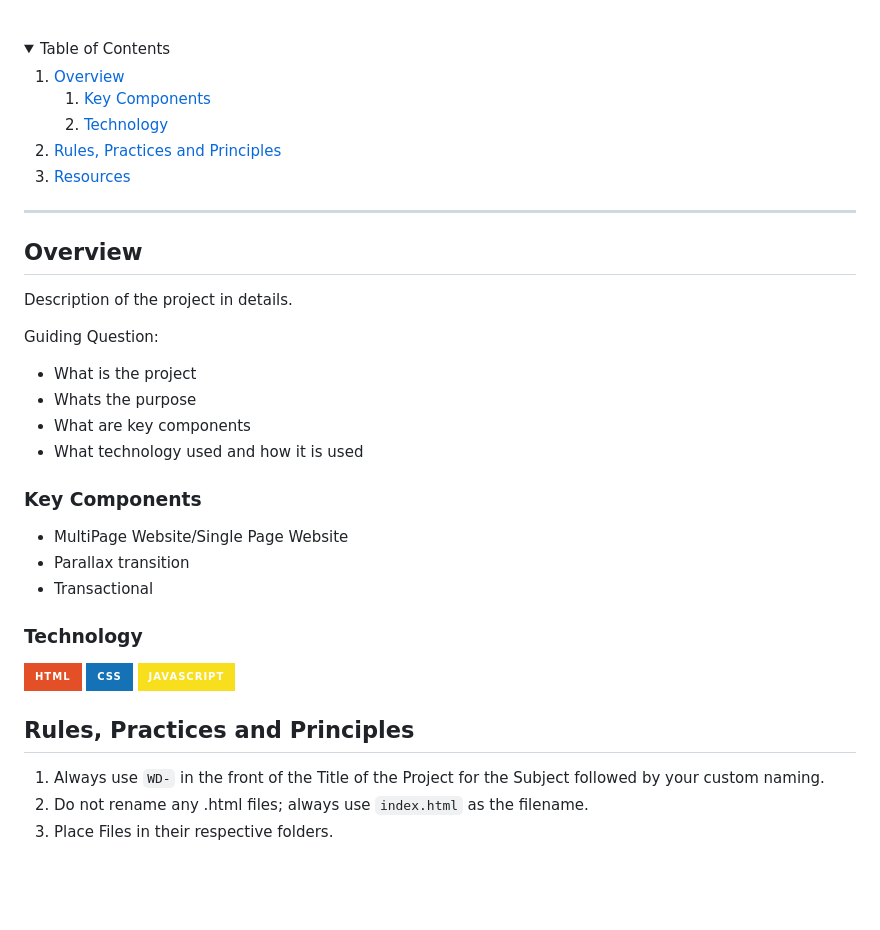
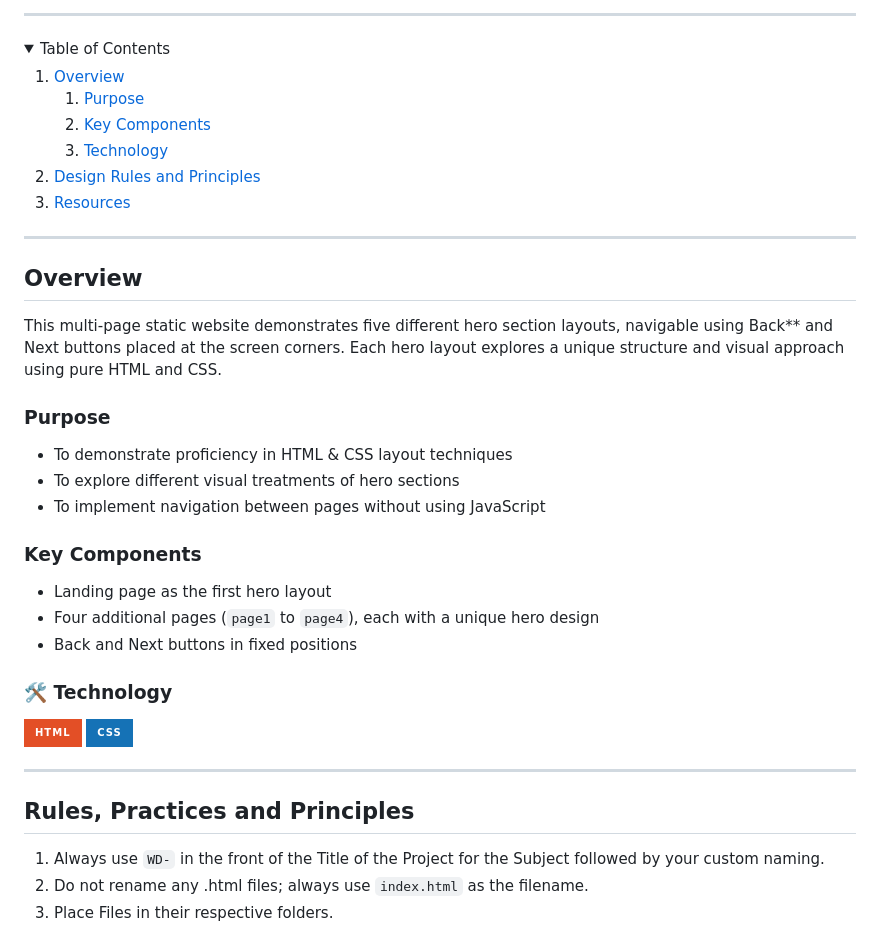
Before and after one commit to migsii/WD-SEATWORK-2, a Markdown page: readme.md, the part around one of its changes. GitHub-like rendering; folded sections open; badges without logos; blank space fills up the shorter version.

```diff
--- a/readme.md
+++ b/readme.md
@@ -36,20 +25,13 @@
     <li>
       <a href="#overview">Overview</a>
       <ol>
-        <li>
-          <a href="#key-components">Key Components</a>
-        </li>
-        <li>
-          <a href="#technology">Technology</a>
-        </li>
+        <li><a href="#purpose">Purpose</a></li>
+        <li><a href="#key-components">Key Components</a></li>
+        <li><a href="#technology">Technology</a></li>
       </ol>
     </li>
-    <li>
-      <a href="#rule,-practices-and-principles">Rules, Practices and Principles</a>
-    </li>
-    <li>
-      <a href="#resources">Resources</a>
-    </li>
+    <li><a href="#design-rules-and-principles">Design Rules and Principles</a></li>
+    <li><a href="#resources">Resources</a></li>
   </ol>
 </details>
 
@@ -57,30 +39,29 @@
 
 ## Overview
 
-<!-- TODO: To be changed -->
-<!-- The following are just sample -->
-Description of the project in details.
+This multi-page static website demonstrates five different hero section layouts, navigable using Back\*\* and Next buttons placed at the screen corners. Each hero layout explores a unique structure and visual approach using pure HTML and CSS.
 
-Guiding Question:
-- What is the project
-- Whats the purpose
-- What are key components
-- What technology used and how it is used
+### Purpose
+
+- To demonstrate proficiency in HTML & CSS layout techniques
+- To explore different visual treatments of hero sections
+- To implement navigation between pages without using JavaScript
 
 ### Key Components
-<!-- TODO: List of Key Components -->
-<!-- The following are just sample -->
-- MultiPage Website/Single Page Website
-- Parallax transition
-- Transactional
 
-### Technology
-<!-- TODO: List of Technology Used -->
+- Landing page as the first hero layout
+- Four additional pages (`page1` to `page4`), each with a unique hero design
+- Back and Next buttons in fixed positions
+
+### 🛠 Technology
+
 ![HTML](https://img.shields.io/badge/HTML-E34F26?style=for-the-badge&logo=html5&logoColor=white)
 ![CSS](https://img.shields.io/badge/CSS-1572B6?style=for-the-badge&logo=css3&logoColor=white)
-![JavaScript](https://img.shields.io/badge/JavaScript-F7DF1E?style=for-the-badge&logo=javascript&logoColor=white)
+
+---
 
 ## Rules, Practices and Principles
+
 1. Always use `WD-` in the front of the Title of the Project for the Subject followed by your custom naming.
 2. Do not rename any .html files; always use `index.html` as the filename.
 3. Place Files in their respective folders.
```
Also changed, not shown: other parts of readme.md (+50 -36 lines).
